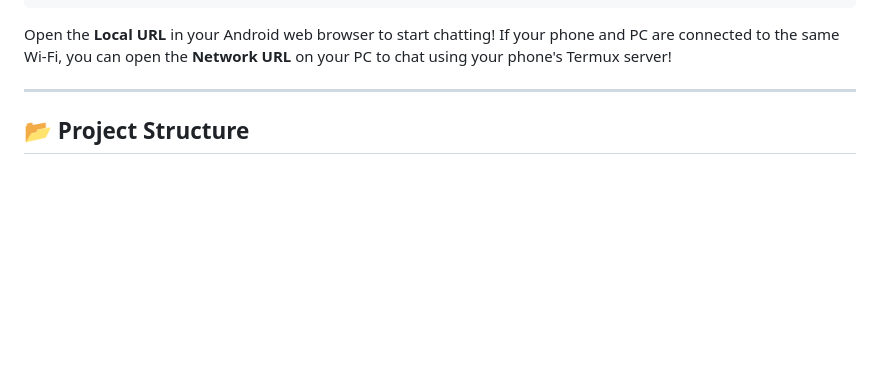
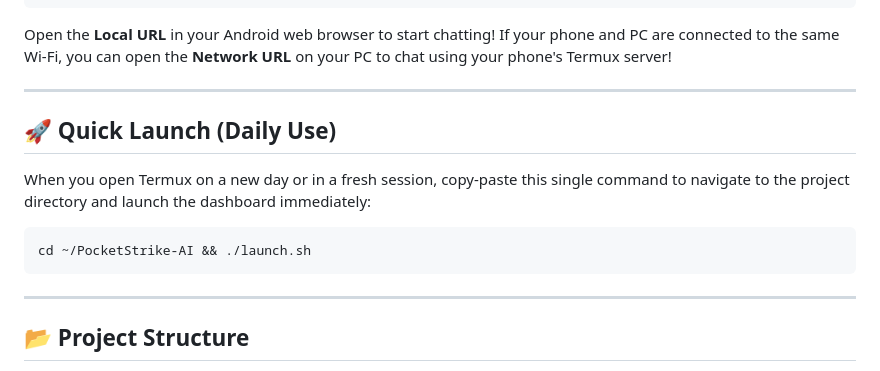
Before and after one commit to AbuZar-Ansarii/PocketStrike-AI, a Markdown page: README.md, the part around the change. Rendered like a GitHub page; blank space fills up the shorter version.

Commit message:
Add Quick Launch (Daily Use) command in README.md

````diff
--- a/README.md
+++ b/README.md
@@ -76,6 +76,16 @@ If your phone and PC are connected to the same Wi-Fi, you can open the **Network
 
 ---
 
+## 🚀 Quick Launch (Daily Use)
+
+When you open Termux on a new day or in a fresh session, copy-paste this single command to navigate to the project directory and launch the dashboard immediately:
+
+```bash
+cd ~/PocketStrike-AI && ./launch.sh
+```
+
+---
+
 ## 📂 Project Structure
 
 - `install.sh`: Automated package updater and dependency installer.
````
